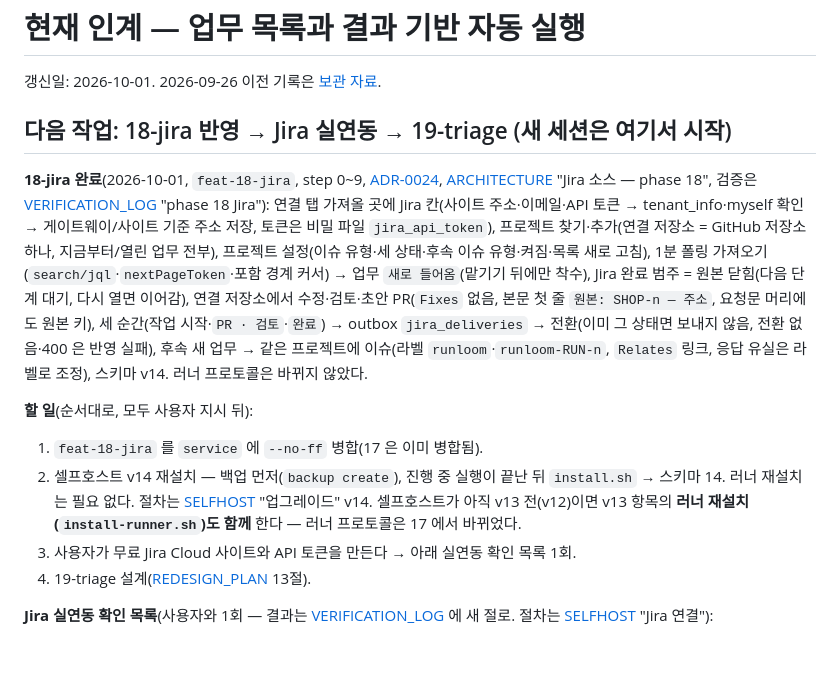
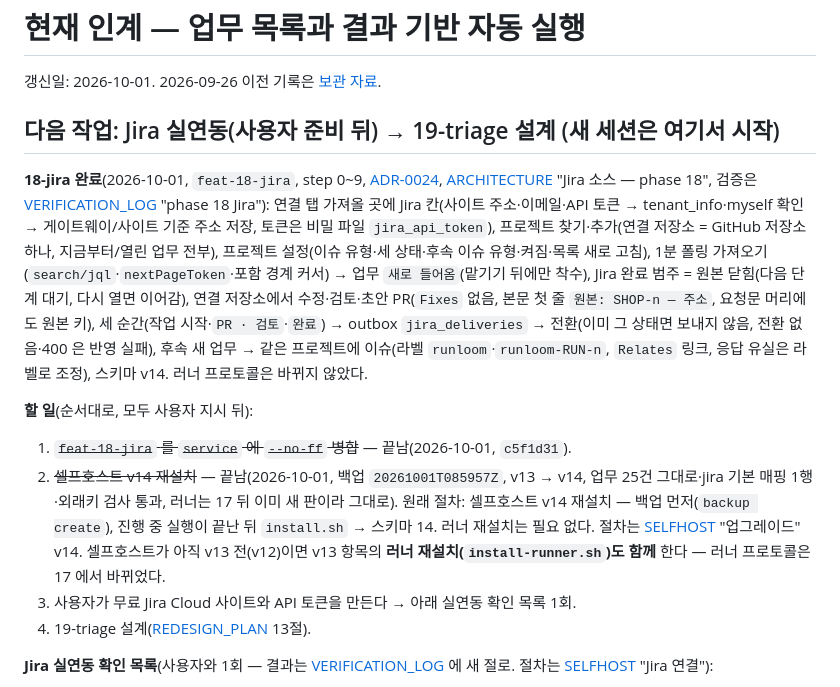
Before and after one commit to jeongeundev/runloom, a Markdown page: docs/CURRENT_HANDOFF.md, the part around the change. Drawn GitHub-style; blank space fills up the shorter version.

Commit message:
docs: 18-jira service 병합·셀프호스트 v14 반영 기록
Co-Authored-By: Claude Opus 5.5 <noreply@anthropic.com>

```diff
--- a/docs/CURRENT_HANDOFF.md
+++ b/docs/CURRENT_HANDOFF.md
@@ -2,13 +2,13 @@
 
 갱신일: 2026-10-01. 2026-09-26 이전 기록은 [보관 자료](archive/2026-09-27-contest-and-history/CURRENT_HANDOFF-until-2026-09-26.md).
 
-## 다음 작업: 18-jira 반영 → Jira 실연동 → 19-triage (새 세션은 여기서 시작)
+## 다음 작업: Jira 실연동(사용자 준비 뒤) → 19-triage 설계 (새 세션은 여기서 시작)
 
 **18-jira 완료**(2026-10-01, `feat-18-jira`, step 0~9, [ADR-0024](adr/0024-jira-source.md), [ARCHITECTURE](ARCHITECTURE.md) "Jira 소스 — phase 18", 검증은 [VERIFICATION_LOG](VERIFICATION_LOG.md) "phase 18 Jira"): 연결 탭 가져올 곳에 Jira 칸(사이트 주소·이메일·API 토큰 → tenant_info·myself 확인 → 게이트웨이/사이트 기준 주소 저장, 토큰은 비밀 파일 `jira_api_token`), 프로젝트 찾기·추가(연결 저장소 = GitHub 저장소 하나, 지금부터/열린 업무 전부), 프로젝트 설정(이슈 유형·세 상태·후속 이슈 유형·켜짐·목록 새로 고침), 1분 폴링 가져오기(`search/jql`·`nextPageToken`·포함 경계 커서) → 업무 `새로 들어옴`(맡기기 뒤에만 착수), Jira 완료 범주 = 원본 닫힘(다음 단계 대기, 다시 열면 이어감), 연결 저장소에서 수정·검토·초안 PR(`Fixes` 없음, 본문 첫 줄 `원본: SHOP-n — 주소`, 요청문 머리에도 원본 키), 세 순간(작업 시작·`PR · 검토`·`완료`) → outbox `jira_deliveries` → 전환(이미 그 상태면 보내지 않음, 전환 없음·400 은 반영 실패), 후속 새 업무 → 같은 프로젝트에 이슈(라벨 `runloom`·`runloom-RUN-n`, `Relates` 링크, 응답 유실은 라벨로 조정), 스키마 v14. 러너 프로토콜은 바뀌지 않았다.
 
 **할 일**(순서대로, 모두 사용자 지시 뒤):
-1. `feat-18-jira` 를 `service` 에 `--no-ff` 병합(17 은 이미 병합됨).
-2. 셀프호스트 v14 재설치 — 백업 먼저(`backup create`), 진행 중 실행이 끝난 뒤 `install.sh` → 스키마 14. 러너 재설치는 필요 없다. 절차는 [SELFHOST](SELFHOST.md) "업그레이드" v14. 셀프호스트가 아직 v13 전(v12)이면 v13 항목의 **러너 재설치(`install-runner.sh`)도 함께** 한다 — 러너 프로토콜은 17 에서 바뀌었다.
+1. ~~`feat-18-jira` 를 `service` 에 `--no-ff` 병합~~ — 끝남(2026-10-01, `c5f1d31`).
+2. ~~셀프호스트 v14 재설치~~ — 끝남(2026-10-01, 백업 `20261001T085957Z`, v13 → v14, 업무 25건 그대로·jira 기본 매핑 1행·외래키 검사 통과, 러너는 17 뒤 이미 새 판이라 그대로). 원래 절차: 셀프호스트 v14 재설치 — 백업 먼저(`backup create`), 진행 중 실행이 끝난 뒤 `install.sh` → 스키마 14. 러너 재설치는 필요 없다. 절차는 [SELFHOST](SELFHOST.md) "업그레이드" v14. 셀프호스트가 아직 v13 전(v12)이면 v13 항목의 **러너 재설치(`install-runner.sh`)도 함께** 한다 — 러너 프로토콜은 17 에서 바뀌었다.
 3. 사용자가 무료 Jira Cloud 사이트와 API 토큰을 만든다 → 아래 실연동 확인 목록 1회.
 4. 19-triage 설계([REDESIGN_PLAN](product/REDESIGN_PLAN.md) 13절).
 
```
